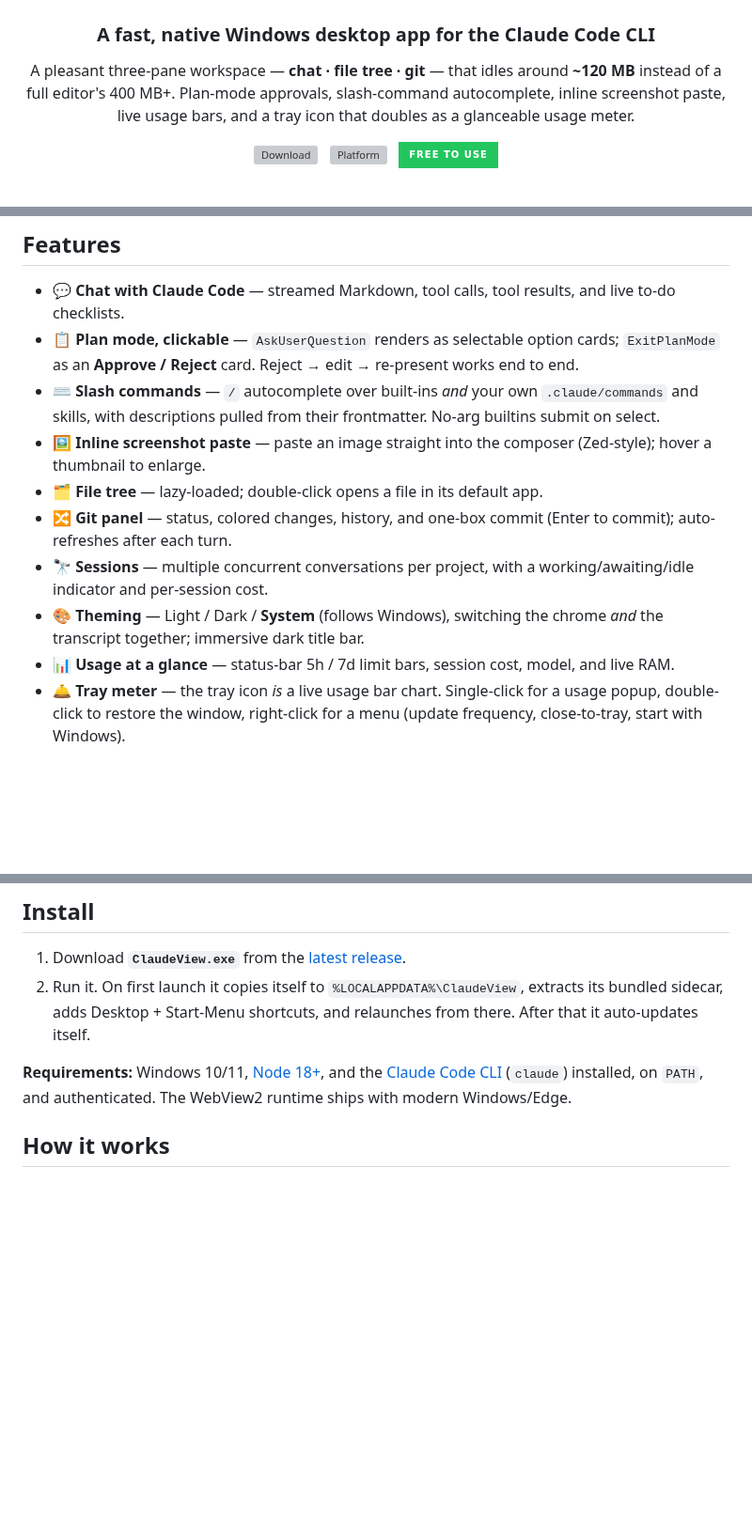
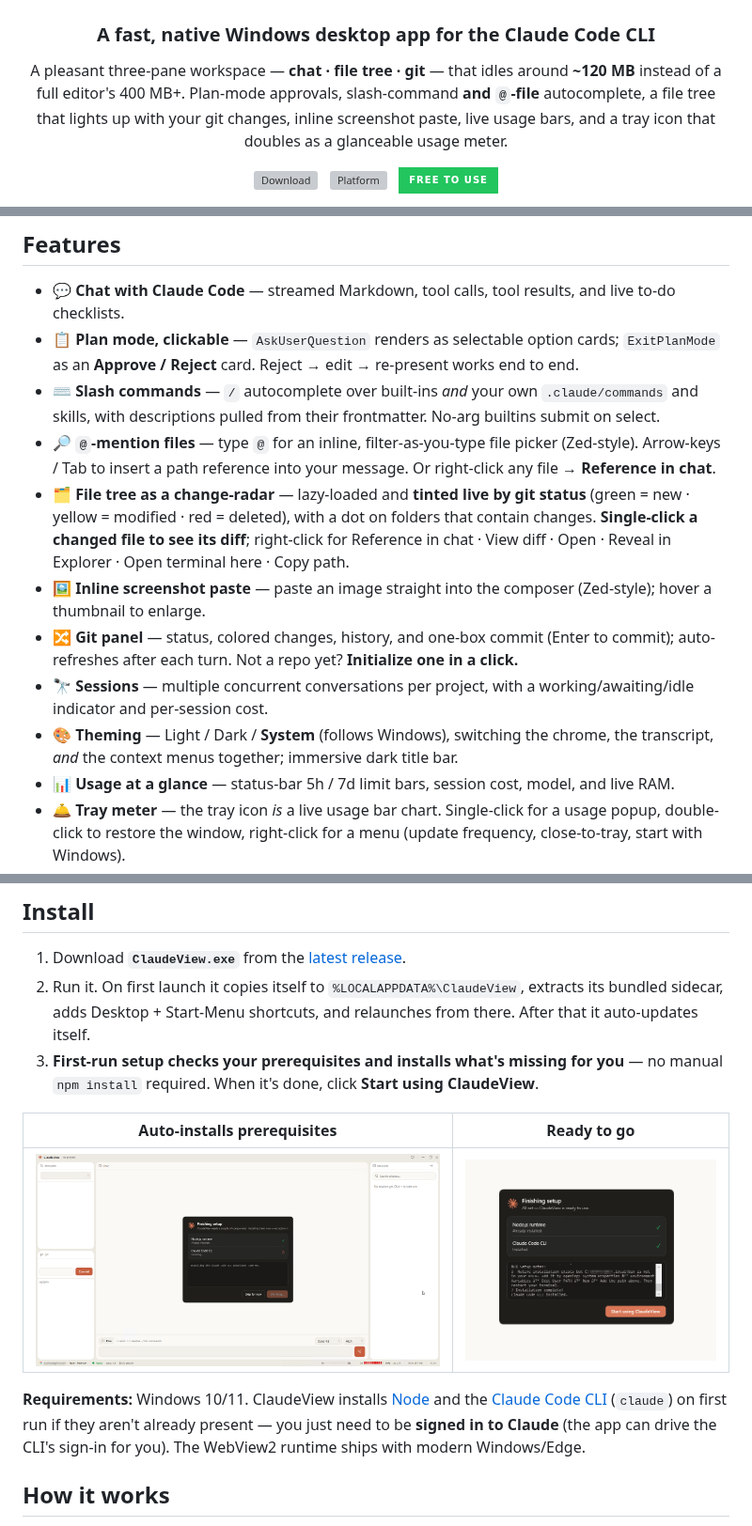
Before and after one commit to Concept211/ClaudeView, a Markdown page: README.md, 3 parts joined by grey strips. Shown at 94% size. Rendered like a GitHub page; pictures changed too: docs/setup-done.png (added), docs/setup-install.png (added); badges without logos; blank space fills up the shorter version; grey boxes are pictures that could not be loaded.

Commit message:
README: 1.0.5 features + first-run setup screenshots
Document the file-tree change-radar, @-mention file picker, git-init button,
themed context menus, and auto-installed prerequisites; add setup screenshots.

```diff
--- a/README.md
+++ b/README.md
@@ -5,8 +5,9 @@
 ### A fast, native Windows desktop app for the Claude Code CLI
 
 A pleasant three-pane workspace — **chat · file tree · git** — that idles around **~120 MB**
-instead of a full editor's 400 MB+. Plan-mode approvals, slash-command autocomplete, inline
-screenshot paste, live usage bars, and a tray icon that doubles as a glanceable usage meter.
+instead of a full editor's 400 MB+. Plan-mode approvals, slash-command **and `@`-file** autocomplete,
+a file tree that lights up with your git changes, inline screenshot paste, live usage bars, and a
+tray icon that doubles as a glanceable usage meter.
 
 [![Download](https://img.shields.io/github/v/release/Concept211/ClaudeView?label=download&style=for-the-badge&color=C75F3F)](https://github.com/Concept211/ClaudeView/releases/latest)
 &nbsp;
@@ -31,11 +32,12 @@ the git state, approve plans, and keep an eye on your usage — without the weig
 - **💬 Chat with Claude Code** — streamed Markdown, tool calls, tool results, and live to-do checklists.
 - **📋 Plan mode, clickable** — `AskUserQuestion` renders as selectable option cards; `ExitPlanMode` as an **Approve / Reject** card. Reject → edit → re-present works end to end.
 - **⌨️ Slash commands** — `/` autocomplete over built-ins *and* your own `.claude/commands` and skills, with descriptions pulled from their frontmatter. No-arg builtins submit on select.
+- **🔎 `@`-mention files** — type `@` for an inline, filter-as-you-type file picker (Zed-style). Arrow-keys / Tab to insert a path reference into your message. Or right-click any file → **Reference in chat**.
+- **🗂️ File tree as a change-radar** — lazy-loaded and **tinted live by git status** (green = new · yellow = modified · red = deleted), with a dot on folders that contain changes. **Single-click a changed file to see its diff**; right-click for Reference in chat · View diff · Open · Reveal in Explorer · Open terminal here · Copy path.
 - **🖼️ Inline screenshot paste** — paste an image straight into the composer (Zed-style); hover a thumbnail to enlarge.
-- **🗂️ File tree** — lazy-loaded; double-click opens a file in its default app.
-- **🔀 Git panel** — status, colored changes, history, and one-box commit (Enter to commit); auto-refreshes after each turn.
+- **🔀 Git panel** — status, colored changes, history, and one-box commit (Enter to commit); auto-refreshes after each turn. Not a repo yet? **Initialize one in a click.**
 - **🔭 Sessions** — multiple concurrent conversations per project, with a working/awaiting/idle indicator and per-session cost.
-- **🎨 Theming** — Light / Dark / **System** (follows Windows), switching the chrome *and* the transcript together; immersive dark title bar.
+- **🎨 Theming** — Light / Dark / **System** (follows Windows), switching the chrome, the transcript, *and* the context menus together; immersive dark title bar.
 - **📊 Usage at a glance** — status-bar 5h / 7d limit bars, session cost, model, and live RAM.
 - **🛎️ Tray meter** — the tray icon *is* a live usage bar chart. Single-click for a usage popup, double-click to restore the window, right-click for a menu (update frequency, close-to-tray, start with Windows).
 - **🪟 Polished window** — responsive collapsing layout, restores its size/maximized state, scroll-follows-cursor across panels.
@@ -55,10 +57,21 @@ the git state, approve plans, and keep an eye on your usage — without the weig
 2. Run it. On first launch it copies itself to `%LOCALAPPDATA%\ClaudeView`, extracts its bundled
    sidecar, adds Desktop + Start-Menu shortcuts, and relaunches from there. After that it
    auto-updates itself.
+3. **First-run setup checks your prerequisites and installs what's missing for you** — no manual
+   `npm install` required. When it's done, click **Start using ClaudeView**.
 
-**Requirements:** Windows 10/11, [Node 18+](https://nodejs.org), and the
-[Claude Code CLI](https://docs.claude.com/en/docs/claude-code) (`claude`) installed, on `PATH`, and
-authenticated. The WebView2 runtime ships with modern Windows/Edge.
+<div align="center">
+
+|  Auto-installs prerequisites  |  Ready to go  |
+| :---------------------------: | :-----------: |
+| ![ClaudeView first-run setup](docs/setup-install.png) | ![ClaudeView setup complete](docs/setup-done.png) |
+
+</div>
+
+**Requirements:** Windows 10/11. ClaudeView installs [Node](https://nodejs.org) and the
+[Claude Code CLI](https://docs.claude.com/en/docs/claude-code) (`claude`) on first run if they aren't
+already present — you just need to be **signed in to Claude** (the app can drive the CLI's sign-in for
+you). The WebView2 runtime ships with modern Windows/Edge.
 
 ## How it works
 
```
